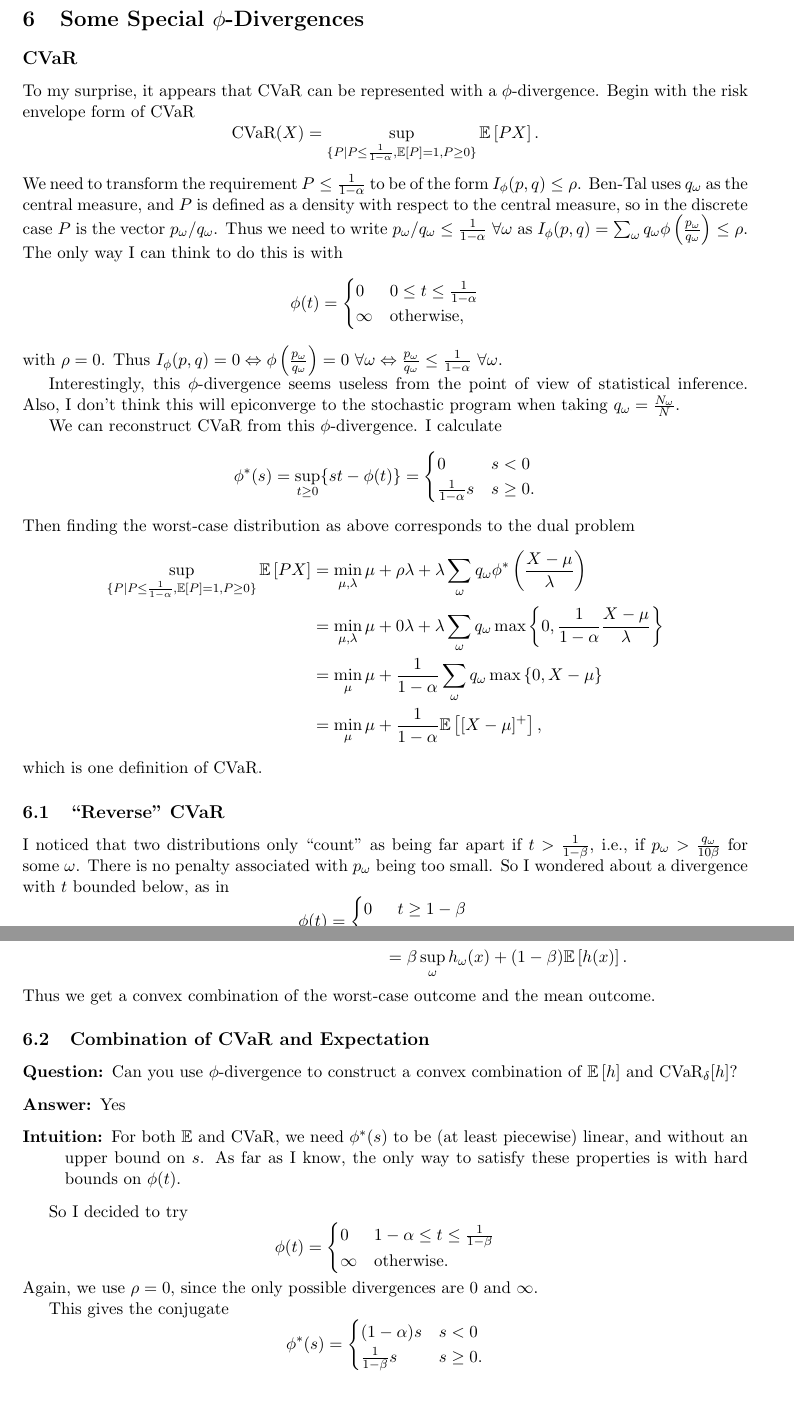
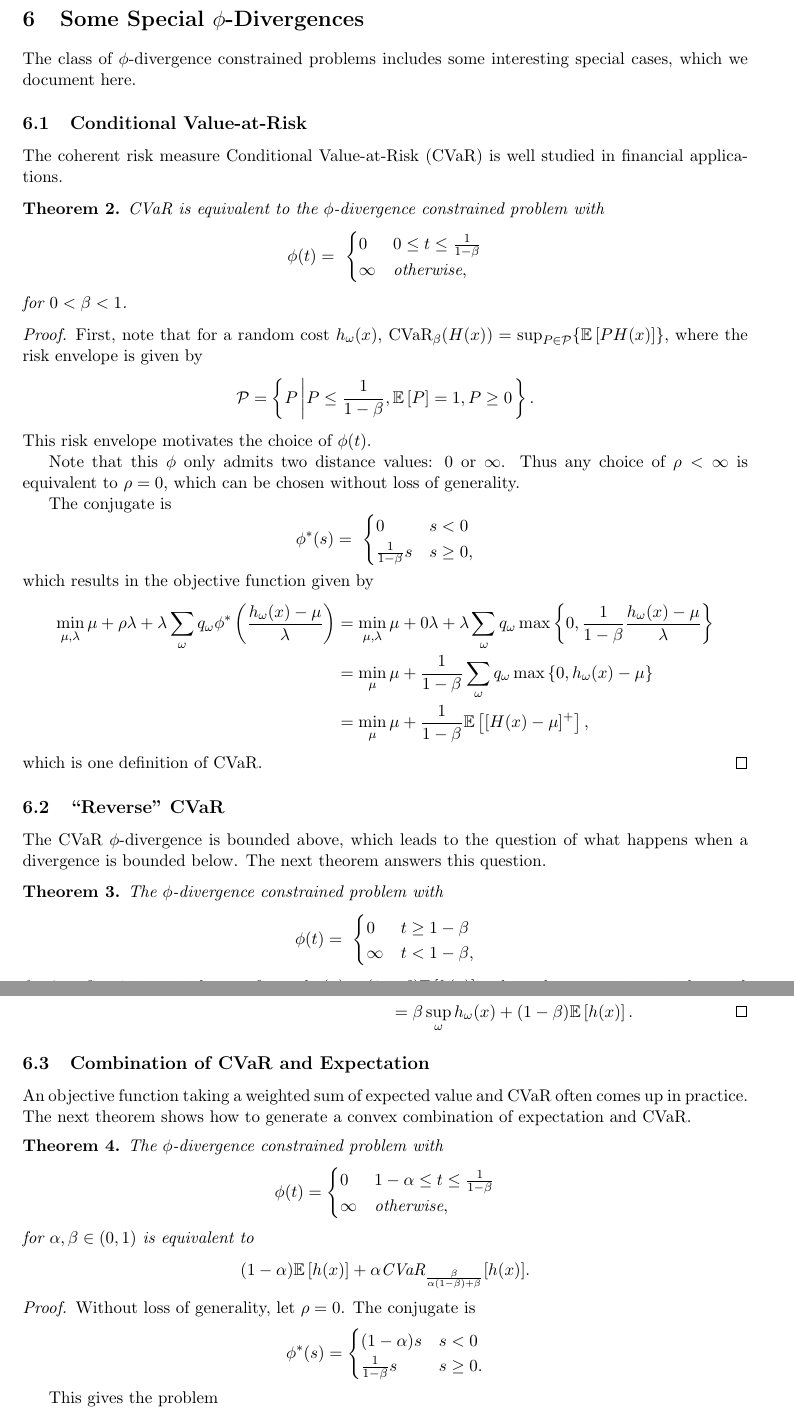
Before and after one commit to 472704609/lrlp_paper, a LaTeX paper (love_lro.tex): two parts of pages 9 and 10 of 22, joined at a grey line, cut so that both start at the same text, the shorter picture padded with empty space. Compiled offline with pdfLaTeX.

Commit message:
Rewrite special phi types for CVaR-like divergences
1. CVaR
2. Reverse CVaR
3. Convex combination of expectation and CVaR

```diff
--- a/love_lro.tex
+++ b/love_lro.tex
@@ -419,55 +419,61 @@ Additionally, note that finding the probability of the popped scenario cannot be
 %%%%%%%%%%%%%%%%%%%%%%%%%%%%%%%%%%%%%%%%%%%%%%%%%%%%%%%%%%%%%%%%%%%%%%%%%%%%%%%%
 \section{Some Special $\phi$-Divergences}
 
-\subsection*{CVaR}
+The class of $\phi$-divergence constrained problems includes some interesting special cases, which we document here.
 
-To my surprise, it appears that CVaR can be represented with a $\phi$-divergence.
-Begin with the risk envelope form of CVaR
+\subsection{Conditional Value-at-Risk}
+
+The coherent risk measure Conditional Value-at-Risk (CVaR) is well studied in financial applications.
+\begin{theorem} \label{thm:cvar}
+	CVaR is equivalent to the $\phi$-divergence constrained problem with
 	\[
-	\mbox{CVaR}(X) = \sup_{\{P | P \leq \frac{1}{1-\alpha}, \e{P} = 1, P \geq 0\}} \e{PX}.
-\]
-We need to transform the requirement $P \leq \frac{1}{1-\alpha}$ to be of the form $I_\phi(p,q) \leq \rho$.
-Ben-Tal uses $q_\omega$ as the central measure, and $P$ is defined as a density with respect to the central measure, so in the discrete case $P$ is the vector $p_\omega/q_\omega$.
-Thus we need to write $p_\omega/q_\omega \leq \frac{1}{1-\alpha}\ \forall \omega$ as $I_\phi(p,q) = \sum_\omega q_\omega \phi\left(\frac{p_\omega}{q_\omega}\right) \leq \rho$.
-The only way I can think to do this is with
-\[
-	\phi(t) = \begin{cases}
-	          	0 & 0 \leq t \leq \frac{1}{1-\alpha} \\
+		\phi(t) = \
+		\begin{cases}
+			0 & 0 \leq t \leq \frac{1}{1-\beta} \\
 			\infty & \text{otherwise},
 		\end{cases}
 	\]
-with $\rho = 0$.
-Thus $I_\phi(p,q) = 0 \Leftrightarrow \phi\left(\frac{p_\omega}{q_\omega}\right) = 0 \ \forall \omega \Leftrightarrow \frac{p_\omega}{q_\omega} \leq \frac{1}{1-\alpha} \ \forall \omega$.
+	for $0 < \beta < 1$.
+\end{theorem}
 
-Interestingly, this $\phi$-divergence seems useless from the point of view of statistical inference.
-Also, I don't think this will epiconverge to the stochastic program when taking $q_\omega = \frac{N_\omega}{N}$.
+\begin{proof}
+	First, note that for a random cost $h_\omega(x)$, $\mbox{CVaR}_\beta(H(x)) = \sup_{P \in \mathcal{P}} \{\e{PH(x)}\}$, where the risk envelope is given by
+	\[
+		\mathcal{P} = \left\{ P \left| P \leq \frac{1}{1-\beta}, \e{P} = 1, P \geq 0 \right.\right\}.
+	\]
+	This risk envelope motivates the choice of $\phi(t)$.
 
-We can reconstruct CVaR from this $\phi$-divergence.
-I calculate
+	Note that this $\phi$ only admits two distance values: $0$ or $\infty$.
+	Thus any choice of $\rho < \infty$ is equivalent to $\rho = 0$, which can be chosen without loss of generality.
+
+	The conjugate is
 	\[
-	\phi^*(s) = \sup_{t \geq 0} \{ st - \phi(t) \} = \begin{cases}
+	\phi^*(s) = \
+		\begin{cases}
 			0 & s < 0 \\
-	                                                 	\frac{1}{1-\alpha} s & s \geq 0.
+			\frac{1}{1-\beta} s & s \geq 0,
 		\end{cases}
 	\]
-Then finding the worst-case distribution as above corresponds to the dual problem
+	which results in the objective function given by
 	\begin{align*}
-	\sup_{\{P | P \leq \frac{1}{1-\alpha}, \e{P} = 1, P \geq 0\}} \e{PX} & = \min_{\mu,\lambda} \mu + \rho \lambda + \lambda \sum_\omega q_\omega \phi^*\left( \frac{X-\mu}{\lambda} \right) \\
-	& = \min_{\mu,\lambda} \mu + 0\lambda + \lambda \sum_\omega q_\omega \max\left\{ 0, \frac{1}{1-\alpha} \frac{X-\mu}{\lambda} \right\} \\
-	& = \min_{\mu} \mu + \frac{1}{1-\alpha} \sum_\omega q_\omega \max\left\{ 0, X-\mu \right\} \\
-	& = \min_{\mu} \mu + \frac{1}{1-\alpha} \e{[X-\mu]^+},
+		\min_{\mu,\lambda} \mu + \rho \lambda + \lambda \sum_\omega q_\omega \phi^*\left( \frac{h_\omega(x)-\mu}{\lambda} \right) & = \min_{\mu,\lambda} \mu + 0\lambda + \lambda \sum_\omega q_\omega \max\left\{ 0, \frac{1}{1-\beta} \frac{h_\omega(x)-\mu}{\lambda} \right\} \\
+		& = \min_{\mu} \mu + \frac{1}{1-\beta} \sum_\omega q_\omega \max\left\{ 0, h_\omega(x)-\mu \right\} \\
+		& = \min_{\mu} \mu + \frac{1}{1-\beta} \e{[H(x)-\mu]^+},
 	\end{align*}
 	which is one definition of CVaR.
+\end{proof}
 
 \subsection{``Reverse'' CVaR}
 
-I noticed that two distributions only ``count'' as being far apart if $t > \frac{1}{1-\beta}$, i.e., if $p_\omega > \frac{q_\omega}{10\beta}$ for some $\omega$.
-There is no penalty associated with $p_\omega$ being too small.
-So I wondered about a divergence with $t$ bounded below, as in
+The CVaR $\phi$-divergence is bounded above, which leads to the question of what happens when a divergence is bounded below.
+The next theorem answers this question.
+
+\begin{theorem} \label{thm:reverse_cvar}
+	The $\phi$-divergence constrained problem with
 	\[
-	\phi(t) =
+		\phi(t) = \
 		\begin{cases}
 			0 & t \geq 1-\beta \\
-		\infty & t < 1-\beta.
+			\infty & t < 1-\beta,
 		\end{cases}
 	\]
@@ -485 +492,0 @@ and the associated optimization problem is
-\end{equation}
@@ -489,29 +494,33 @@ Then we have
 	\begin{align*}
-	\min_{\mu \geq \sup_\omega h_\omega(x)} \mu - (1-\beta)\e{\mu-h(x)} & = \min_{\mu \geq \sup_\omega h_\omega(x)} \beta \mu + (1-\beta)\e{h(x)} \\
-	& = \beta \sup_\omega h_\omega(x) + (1-\beta)\e{h(x)}.
+		\min_{\lambda \geq 0,\mu} \rho\lambda + \mu + \lambda \sum_\omega q_\omega \phi^*\left(\frac{h_\omega(x) - \mu}{\lambda}\right) & = \min_{\mu \geq \sup_\omega h_\omega(x)} \mu - (1-\beta)\e{\mu-h(x)} \\
+		& = \min_{\mu \geq \sup_\omega h_\omega(x)} \beta \mu + (1-\beta)\e{h(x)} \\
+		& = \beta \sup_\omega h_\omega(x) + (1-\beta)\e{h(x)}. \qedhere
 	\end{align*}
-Thus we get a convex combination of the worst-case outcome and the mean outcome.
+\end{proof}
 
 \subsection{Combination of CVaR and Expectation}
 
-\begin{description}
-	\item[Question:] Can you use $\phi$-divergence to construct a convex combination of $\e{h}$ and $\mbox{CVaR}_\delta[h]$?
-	\item[Answer:] Yes
-	\item[Intuition:] For both $\E$ and CVaR, we need $\phi^*(s)$ to be (at least piecewise) linear, and without an upper bound on $s$.
-	As far as I know, the only way to satisfy these properties is with hard bounds on $\phi(t)$.
-\end{description}
+An objective function taking a weighted sum of expected value and CVaR often comes up in practice.
+The next theorem shows how to generate a convex combination of expectation and CVaR.
 
-So I decided to try
+\begin{theorem}\label{them:expectation_cvar}
+	The $\phi$-divergence constrained problem with
 	\[
 		\phi(t) =
 		\begin{cases}
 			0 & 1-\alpha \leq t \leq \frac{1}{1-\beta} \\
-		\infty & \text{otherwise}.
+			\infty & \text{otherwise},
 		\end{cases}
 	\]
-Again, we use $\rho = 0$, since the only possible divergences are $0$ and $\infty$.
+	for $\alpha,\beta \in (0,1)$ is equivalent to
+	\[
+		(1-\alpha)\e{h(x)} + \alpha \mbox{CVaR}_{\frac{\beta}{\alpha(1-\beta)+\beta}}[h(x)].
+	\]
+\end{theorem}
 
-This gives the conjugate
+\begin{proof}
+	Without loss of generality, let $\rho = 0$.
+	The conjugate is
 	\[
 		\phi^*(s) =
 		\begin{cases}
@@ -519,7 +528,8 @@ This gives the conjugate
 			\frac{1}{1-\beta} s & s \geq 0.
 		\end{cases}
 	\]
-So we have the problem
+
+	This gives the problem
 	\begin{align*}
 		\min_{\lambda,\mu} \rho \lambda + \mu + \lambda \sum_\omega q_\omega \phi^*\left(\frac{h_\omega(x)-\mu}{\lambda}\right) & = \min_\mu \mu + \sum_\omega q_\omega \max \left\{ (1-\alpha)(h_\omega(x)-\mu), \frac{1}{1-\beta} (h_\omega(x)-\mu) \right\}.
 	\end{align*}
```
Also changed, not shown: love_lro.tex (17 more changed lines). Lines whose indentation alone changed are shown as unchanged.
